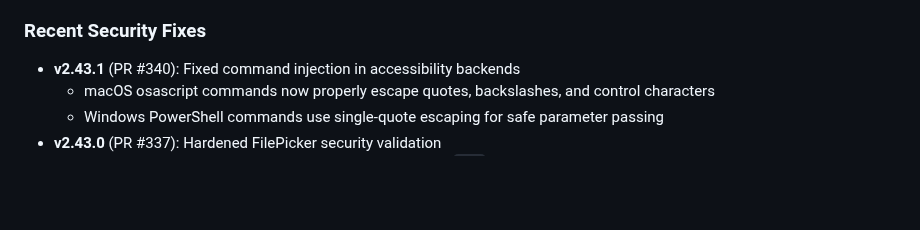
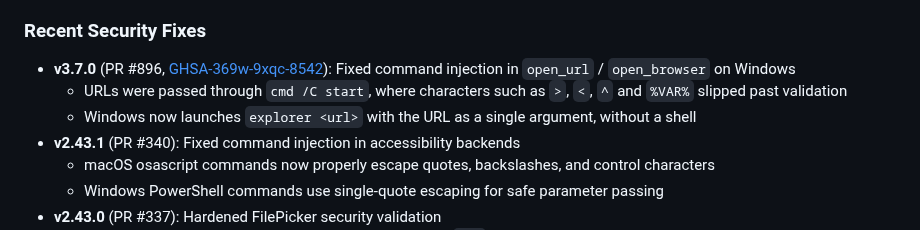
Before and after one commit to hawk90/revue, a Markdown page: SECURITY.md, the part around the change. GitHub-like rendering; blank space fills up the shorter version.

Commit message:
docs(security): record the 3.7.0 windows open_url fix and its advisory (#899)
Adds the v3.7.0 fix (#896) to *Recent Security Fixes*, linking the
published advisory GHSA-369w-9xqc-8542.

🤖 Generated with [Claude Code](https://claude.com/claude-code)

```diff
--- a/SECURITY.md
+++ b/SECURITY.md
@@ -112,6 +112,9 @@ Revue includes several security features:
 
 ### Recent Security Fixes
 
+- **v3.7.0** (PR #896, [GHSA-369w-9xqc-8542](https://github.com/hawk90/revue/security/advisories/GHSA-369w-9xqc-8542)): Fixed command injection in `open_url` / `open_browser` on Windows
+  - URLs were passed through `cmd /C start`, where characters such as `>`, `<`, `^` and `%VAR%` slipped past validation
+  - Windows now launches `explorer <url>` with the URL as a single argument, without a shell
 - **v2.43.1** (PR #340): Fixed command injection in accessibility backends
   - macOS osascript commands now properly escape quotes, backslashes, and control characters
   - Windows PowerShell commands use single-quote escaping for safe parameter passing
```
